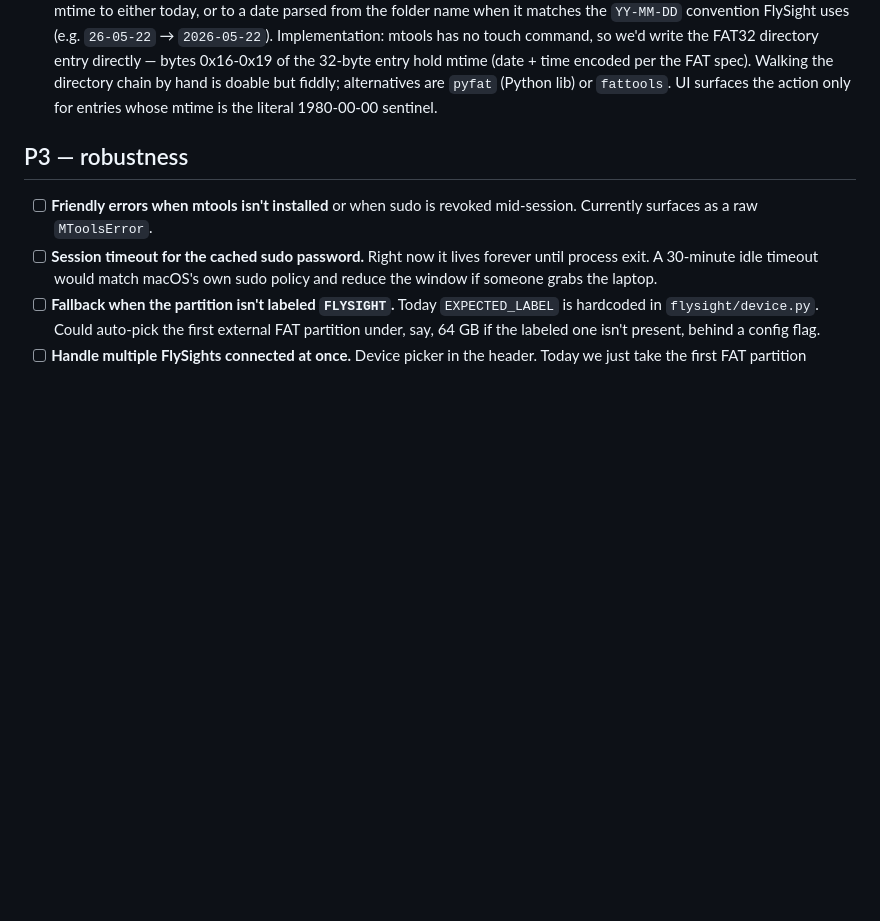
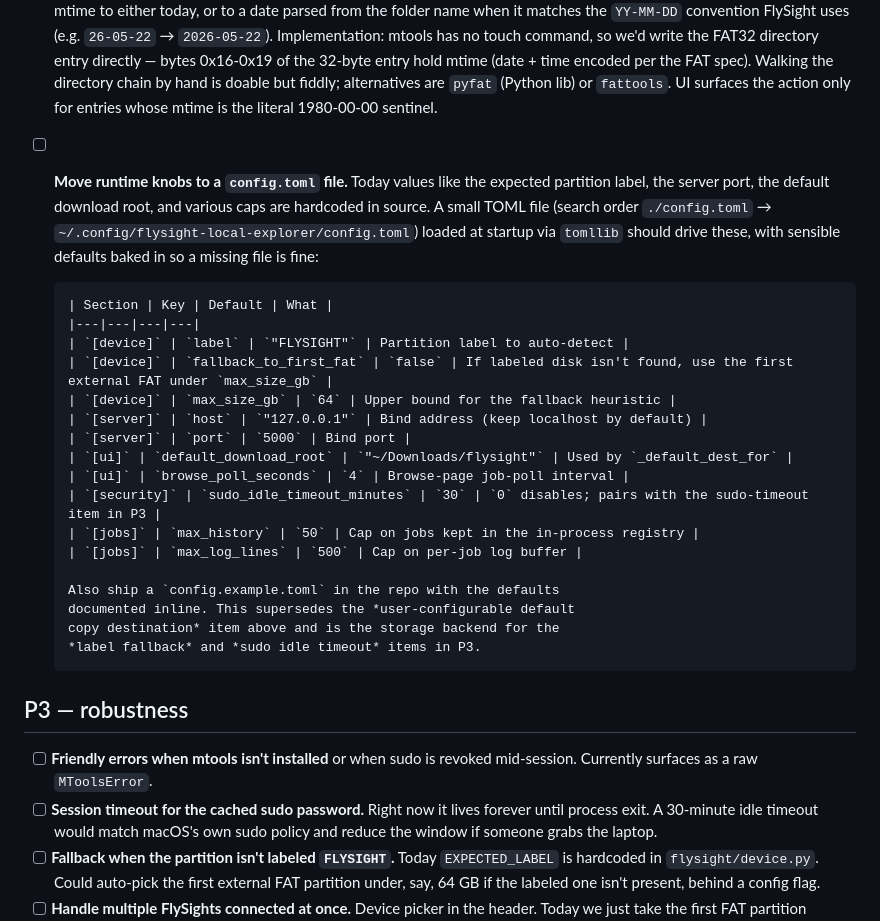
Before and after one commit to lgadi/flysight-local-explorer, a Markdown page: TODO.md, the part around the change. Rendered like a GitHub page; blank space fills up the shorter version.

Commit message:
Add config.toml item to P2 TODO
Captures a single P2 task to externalize the assorted hardcoded knobs
(partition label, server bind, download root, poll intervals, registry
caps) into a tomllib-loaded config.toml searched in ./config.toml then
~/.config/flysight-local-explorer/config.toml. Supersedes the existing
user-configurable default copy destination item and provides storage
for the label-fallback and sudo idle-timeout items in P3.

Co-Authored-By: Claude Opus 4.7 (1M context) <noreply@anthropic.com>

```diff
--- a/TODO.md
+++ b/TODO.md
@@ -57,6 +57,30 @@ that doesn't move the user experience.
       is doable but fiddly; alternatives are `pyfat` (Python lib) or
       `fattools`. UI surfaces the action only for entries whose mtime
       is the literal 1980-00-00 sentinel.
+- [ ] **Move runtime knobs to a `config.toml` file.** Today values
+      like the expected partition label, the server port, the default
+      download root, and various caps are hardcoded in source. A small
+      TOML file (search order `./config.toml` → `~/.config/flysight-local-explorer/config.toml`)
+      loaded at startup via `tomllib` should drive these, with sensible
+      defaults baked in so a missing file is fine:
+
+      | Section | Key | Default | What |
+      |---|---|---|---|
+      | `[device]` | `label` | `"FLYSIGHT"` | Partition label to auto-detect |
+      | `[device]` | `fallback_to_first_fat` | `false` | If labeled disk isn't found, use the first external FAT under `max_size_gb` |
+      | `[device]` | `max_size_gb` | `64` | Upper bound for the fallback heuristic |
+      | `[server]` | `host` | `"127.0.0.1"` | Bind address (keep localhost by default) |
+      | `[server]` | `port` | `5000` | Bind port |
+      | `[ui]` | `default_download_root` | `"~/Downloads/flysight"` | Used by `_default_dest_for` |
+      | `[ui]` | `browse_poll_seconds` | `4` | Browse-page job-poll interval |
+      | `[security]` | `sudo_idle_timeout_minutes` | `30` | `0` disables; pairs with the sudo-timeout item in P3 |
+      | `[jobs]` | `max_history` | `50` | Cap on jobs kept in the in-process registry |
+      | `[jobs]` | `max_log_lines` | `500` | Cap on per-job log buffer |
+
+      Also ship a `config.example.toml` in the repo with the defaults
+      documented inline. This supersedes the *user-configurable default
+      copy destination* item above and is the storage backend for the
+      *label fallback* and *sudo idle timeout* items in P3.
 
 ## P3 — robustness
 
```
